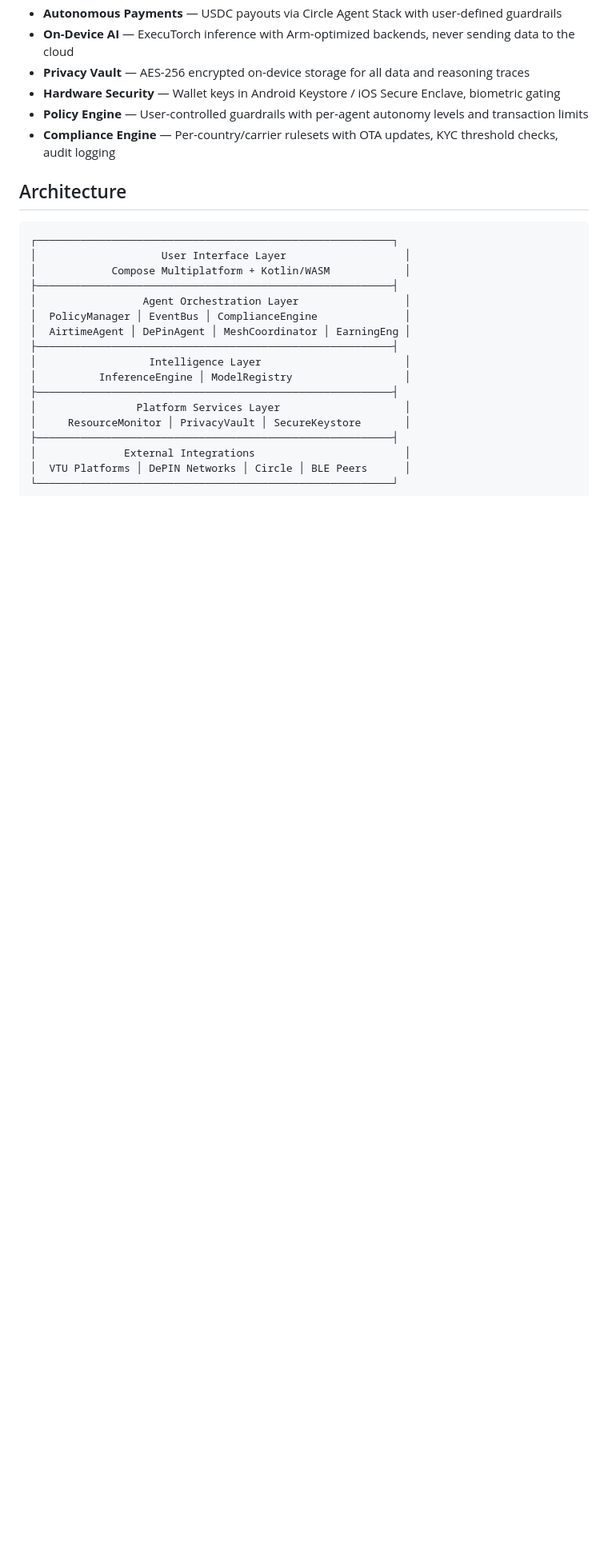
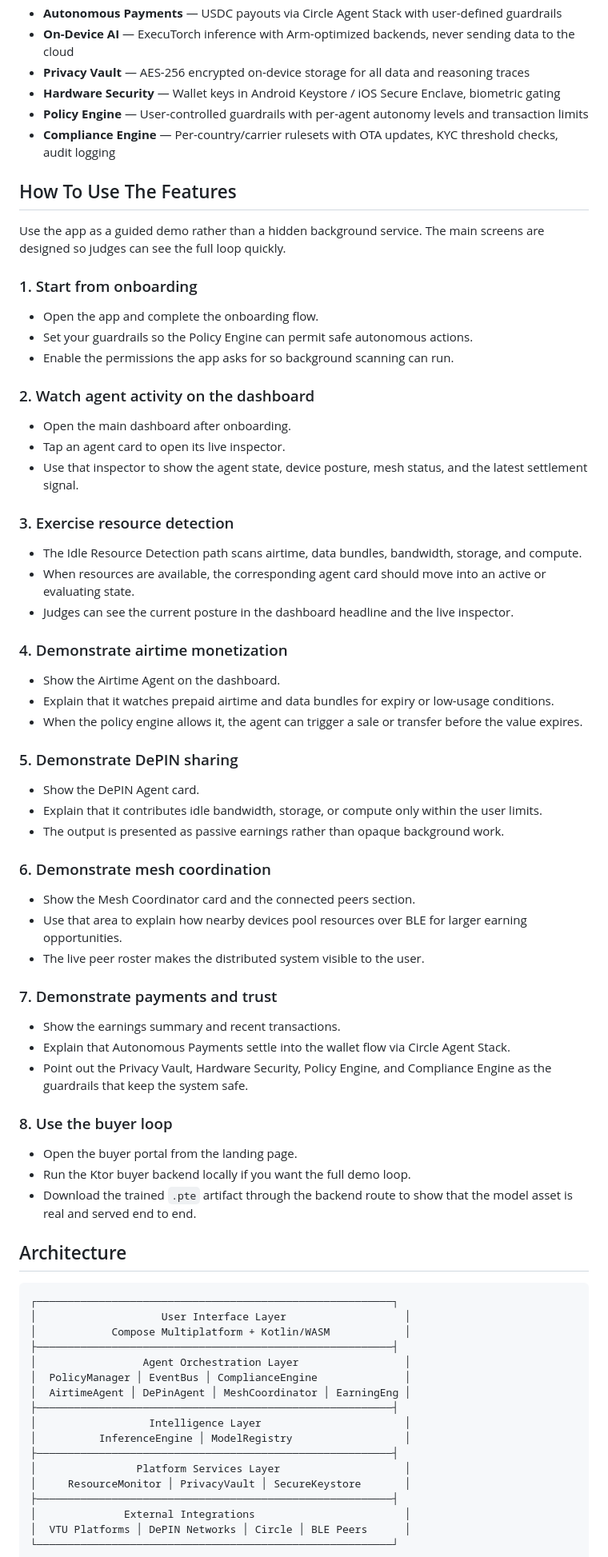
Before and after one commit to ma-za-kpe/IdleHarvest, a Markdown page: README.md, the part around one of its changes. Shown at 80% size. Drawn GitHub-style; blank space fills up the shorter version.

Commit message:
Document feature usage and artifact versioning

```diff
--- a/README.md
+++ b/README.md
@@ -82,6 +82,58 @@ All agent reasoning, raw telemetry, and personal data remain on-device. The Priv
 - **Hardware Security** — Wallet keys in Android Keystore / iOS Secure Enclave, biometric gating
 - **Policy Engine** — User-controlled guardrails with per-agent autonomy levels and transaction limits
 - **Compliance Engine** — Per-country/carrier rulesets with OTA updates, KYC threshold checks, audit logging
+
+## How To Use The Features
+
+Use the app as a guided demo rather than a hidden background service. The main screens are designed so judges can see the full loop quickly.
+
+### 1. Start from onboarding
+
+- Open the app and complete the onboarding flow.
+- Set your guardrails so the Policy Engine can permit safe autonomous actions.
+- Enable the permissions the app asks for so background scanning can run.
+
+### 2. Watch agent activity on the dashboard
+
+- Open the main dashboard after onboarding.
+- Tap an agent card to open its live inspector.
+- Use that inspector to show the agent state, device posture, mesh status, and the latest settlement signal.
+
+### 3. Exercise resource detection
+
+- The Idle Resource Detection path scans airtime, data bundles, bandwidth, storage, and compute.
+- When resources are available, the corresponding agent card should move into an active or evaluating state.
+- Judges can see the current posture in the dashboard headline and the live inspector.
+
+### 4. Demonstrate airtime monetization
+
+- Show the Airtime Agent on the dashboard.
+- Explain that it watches prepaid airtime and data bundles for expiry or low-usage conditions.
+- When the policy engine allows it, the agent can trigger a sale or transfer before the value expires.
+
+### 5. Demonstrate DePIN sharing
+
+- Show the DePIN Agent card.
+- Explain that it contributes idle bandwidth, storage, or compute only within the user limits.
+- The output is presented as passive earnings rather than opaque background work.
+
+### 6. Demonstrate mesh coordination
+
+- Show the Mesh Coordinator card and the connected peers section.
+- Use that area to explain how nearby devices pool resources over BLE for larger earning opportunities.
+- The live peer roster makes the distributed system visible to the user.
+
+### 7. Demonstrate payments and trust
+
+- Show the earnings summary and recent transactions.
+- Explain that Autonomous Payments settle into the wallet flow via Circle Agent Stack.
+- Point out the Privacy Vault, Hardware Security, Policy Engine, and Compliance Engine as the guardrails that keep the system safe.
+
+### 8. Use the buyer loop
+
+- Open the buyer portal from the landing page.
+- Run the Ktor buyer backend locally if you want the full demo loop.
+- Download the trained `.pte` artifact through the backend route to show that the model asset is real and served end to end.
 
 ## Architecture
 
```
Also changed, not shown: other parts of README.md (+12 -0 lines).
